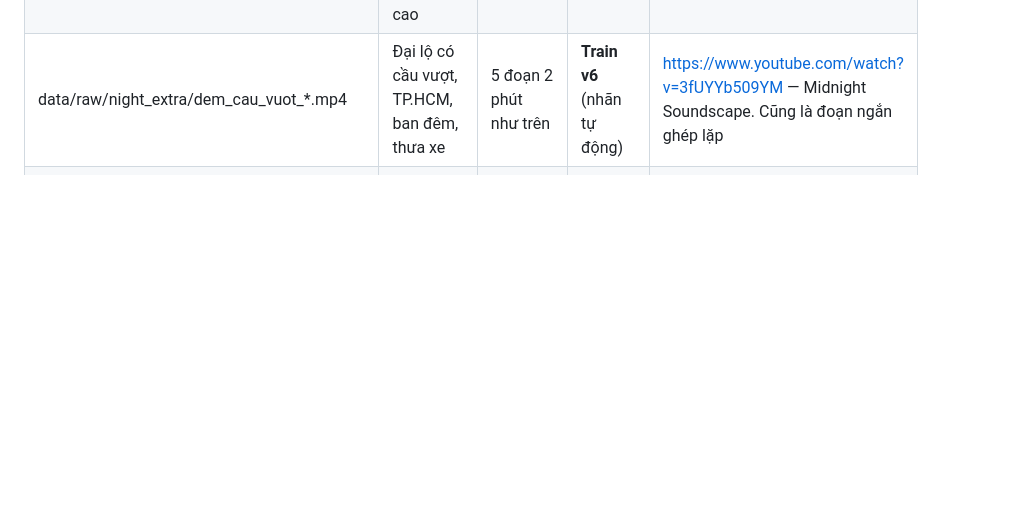
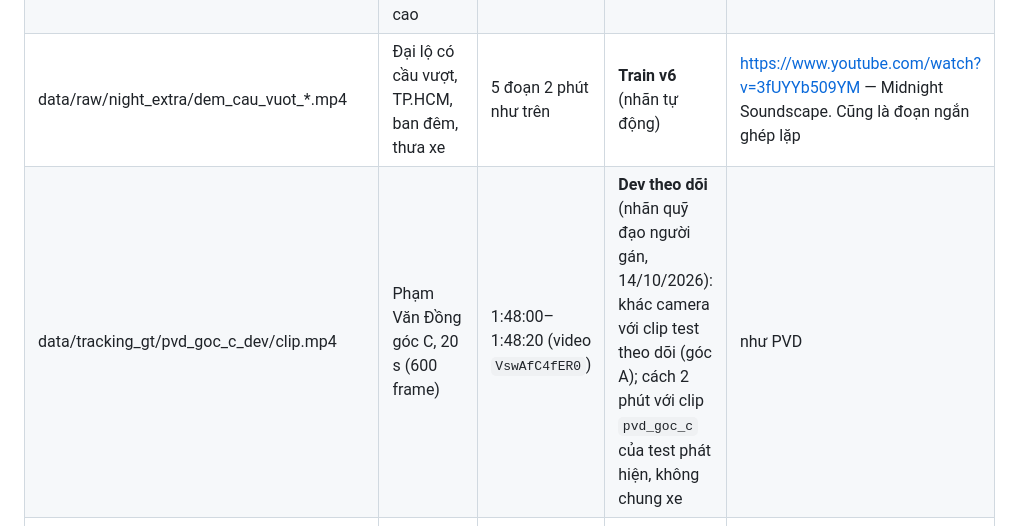
Before and after one commit to duongchien147/vn-vehicle-tracking, a Markdown page: data/videos/SOURCES.md, the part around the change. Rendered like a GitHub page; blank space fills up the shorter version.

```diff
--- a/data/videos/SOURCES.md
+++ b/data/videos/SOURCES.md
@@ -37,6 +37,7 @@ Bản gốc 1080p do người làm đồ án tự tải (ytsave), lưu ở `data
 | ham_chui_dem_3.mp4 | Như trên | 2:40:00–2:41:00 | **Chỉ test** | như trên |
 | data/raw/night_extra/dem_duong_buyt_*.mp4 | Đường có xe buýt và biển quảng cáo, TP.HCM, ban đêm, nhìn chéo từ trên cao | 5 đoạn 2 phút ở 0:15, 0:55, 1:35, 2:15, 2:55 | **Train v6** (nhãn tự động) | https://www.youtube.com/watch?v=-J2JUaNU0BY — Midnight Soundscape. Video ghép lặp: đoạn 0:15 = 1:35 = 2:55, 0:55 = 2:15 |
 | data/raw/night_extra/dem_cau_vuot_*.mp4 | Đại lộ có cầu vượt, TP.HCM, ban đêm, thưa xe | 5 đoạn 2 phút như trên | **Train v6** (nhãn tự động) | https://www.youtube.com/watch?v=3fUYYb509YM — Midnight Soundscape. Cũng là đoạn ngắn ghép lặp |
+| data/tracking_gt/pvd_goc_c_dev/clip.mp4 | Phạm Văn Đồng góc C, 20 s (600 frame) | 1:48:00–1:48:20 (video `VswAfC4fER0`) | **Dev theo dõi** (nhãn quỹ đạo người gán, 14/10/2026): khác camera với clip test theo dõi (góc A); cách 2 phút với clip `pvd_goc_c` của test phát hiện, không chung xe | như PVD |
 | data/raw/night_extra/dem_gia_dinh_*.mp4 | Nút giao Công viên Gia Định, TP.HCM, nhìn từ trên cao; tối hẳn từ khoảng phút 40 | 0:40, 0:50, 0:58, 1:04 (dev), 0:10 (chạng vạng, không dùng) | **Dev đêm cho v6** (người kiểm) | https://www.youtube.com/watch?v=P0qqLcfxQiw — Vietnam Naturally. Liền mạch, không cắt cảnh |
 
 Ghi chú về video gốc:
```
Also changed, not shown: docs/huong_dan_gan_nhan_tracking.md (+8 -3 lines).
